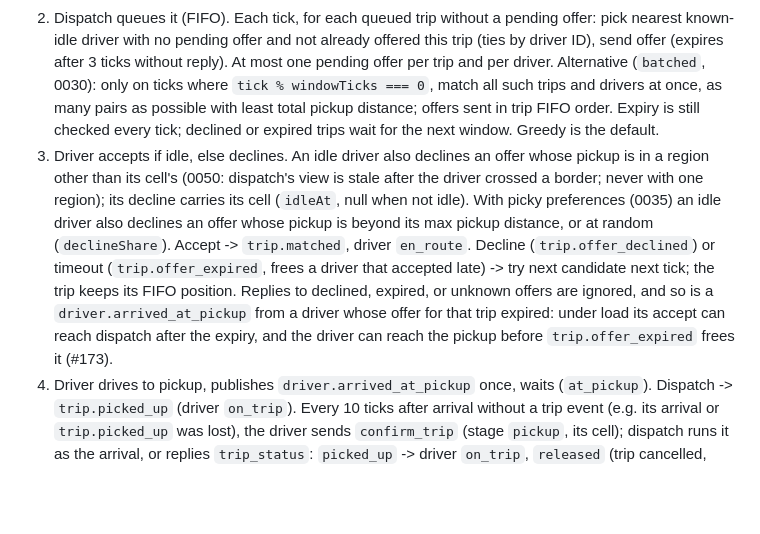
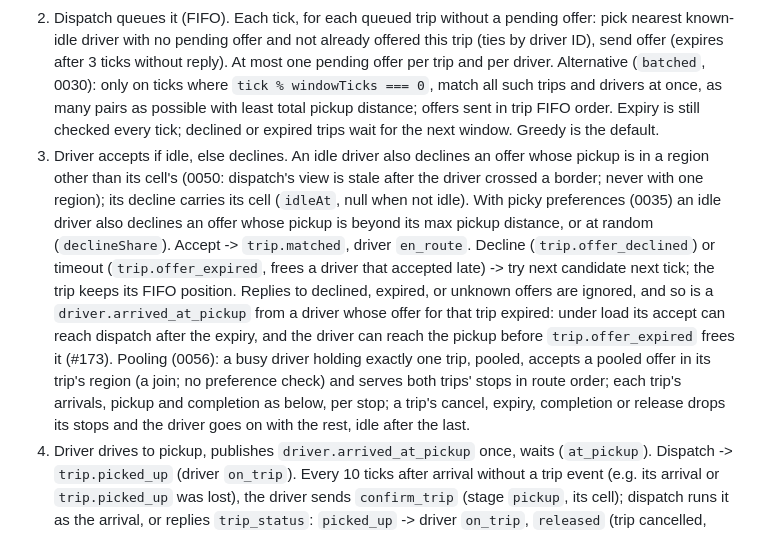
Before and after one commit to kludw/uber-simulator, a Markdown page: docs/spec.md, the part around one of its changes. Rendered like a GitHub page; blank space fills up the shorter version.

Commit message:
Document drivers taking a second rider
Refs #347

Co-Authored-By: Claude Opus 5.5 <noreply@anthropic.com>

```diff
--- a/docs/spec.md
+++ b/docs/spec.md
@@ -32,7 +32,7 @@ Nobody owns "the world". Views (dispatch's driver positions, UI) are built from
 
 1. Rider spawns at a random cell with a random dropoff and patience (random 120–300 ticks). With surge on (0054), its quote (its pickup zone's last price) above its max surge -> `rider.declined_surge`, rider gone, no trip; else its `request_trip` carries the quote. Sends `request_trip` to dispatch -> reply `request_trip_accepted` + `trip.requested`. A trip ID dispatch already knows -> reply `request_trip_rejected` (`duplicate_trip_id`, e.g. after a rider service restart), no event; rider removed.
 2. Dispatch queues it (FIFO). Each tick, for each queued trip without a pending offer: pick nearest known-idle driver with no pending offer and not already offered this trip (ties by driver ID), send offer (expires after 3 ticks without reply). At most one pending offer per trip and per driver. Alternative (`batched`, 0030): only on ticks where `tick % windowTicks === 0`, match all such trips and drivers at once, as many pairs as possible with least total pickup distance; offers sent in trip FIFO order. Expiry is still checked every tick; declined or expired trips wait for the next window. Greedy is the default.
-3. Driver accepts if idle, else declines. An idle driver also declines an offer whose pickup is in a region other than its cell's (0050: dispatch's view is stale after the driver crossed a border; never with one region); its decline carries its cell (`idleAt`, null when not idle). With picky preferences (0035) an idle driver also declines an offer whose pickup is beyond its max pickup distance, or at random (`declineShare`). Accept -> `trip.matched`, driver `en_route`. Decline (`trip.offer_declined`) or timeout (`trip.offer_expired`, frees a driver that accepted late) -> try next candidate next tick; the trip keeps its FIFO position. Replies to declined, expired, or unknown offers are ignored, and so is a `driver.arrived_at_pickup` from a driver whose offer for that trip expired: under load its accept can reach dispatch after the expiry, and the driver can reach the pickup before `trip.offer_expired` frees it (#173).
+3. Driver accepts if idle, else declines. An idle driver also declines an offer whose pickup is in a region other than its cell's (0050: dispatch's view is stale after the driver crossed a border; never with one region); its decline carries its cell (`idleAt`, null when not idle). With picky preferences (0035) an idle driver also declines an offer whose pickup is beyond its max pickup distance, or at random (`declineShare`). Accept -> `trip.matched`, driver `en_route`. Decline (`trip.offer_declined`) or timeout (`trip.offer_expired`, frees a driver that accepted late) -> try next candidate next tick; the trip keeps its FIFO position. Replies to declined, expired, or unknown offers are ignored, and so is a `driver.arrived_at_pickup` from a driver whose offer for that trip expired: under load its accept can reach dispatch after the expiry, and the driver can reach the pickup before `trip.offer_expired` frees it (#173). Pooling (0056): a busy driver holding exactly one trip, pooled, accepts a pooled offer in its trip's region (a join; no preference check) and serves both trips' stops in route order; each trip's arrivals, pickup and completion as below, per stop; a trip's cancel, expiry, completion or release drops its stops and the driver goes on with the rest, idle after the last.
 4. Driver drives to pickup, publishes `driver.arrived_at_pickup` once, waits (`at_pickup`). Dispatch -> `trip.picked_up` (driver `on_trip`). Every 10 ticks after arrival without a trip event (e.g. its arrival or `trip.picked_up` was lost), the driver sends `confirm_trip` (stage `pickup`, its cell); dispatch runs it as the arrival, or replies `trip_status`: `picked_up` -> driver `on_trip`, `released` (trip cancelled, expired, unknown, or another driver's) -> driver `idle` at the pickup, no event (0041).
 5. Driver drives to dropoff, publishes `driver.arrived_at_dropoff` once, waits (`at_dropoff`). Dispatch -> `trip.completed`, driver `idle`, rider removed. Same confirm every 10 ticks without a trip event (stage `dropoff`): dispatch runs it as the arrival, or replies `completed` / `released` -> driver `idle` at the dropoff (0041). Replies for another trip or stage are ignored. In-process runs lose no messages (unless a test sets a loss share), so drivers never confirm there.
 6. Rider patience expires before pickup -> `cancel_trip` to dispatch -> reply `cancel_trip_accepted` + `trip.cancelled` (driverId = driver to free: the matched driver or the one holding a pending offer, null if none), that driver `idle`, rider removed. A pending offer is dropped; a late reply to it is ignored. Trip picked up, completed, already cancelled, or unknown -> reply `cancel_trip_rejected` (`invalid_transition` / `unknown_trip`), no event. Rider: completed or cancelled trip -> removed, even if riding (its trip event was lost); unknown trip -> cancelling rider removed (request lost); picked up -> waits for `trip.picked_up` / `trip.completed`.
```
Also changed, not shown: other parts of docs/spec.md (+1 -1 lines), docs/architecture.md (+2 -2 lines), 1 other file.
